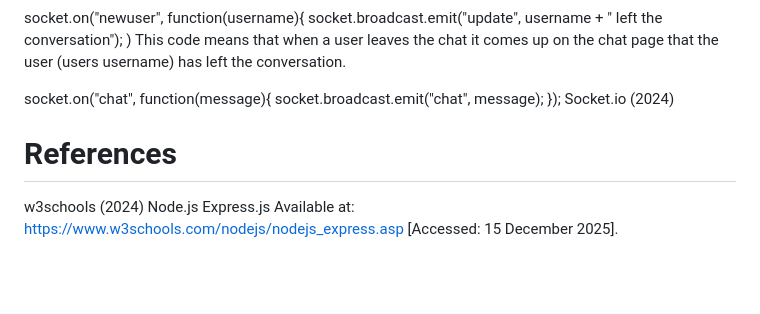
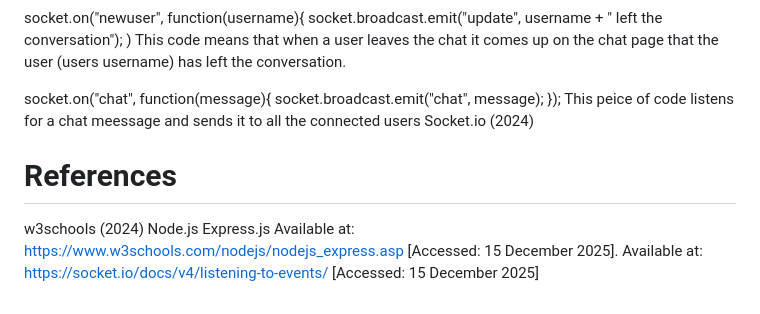
Before and after one commit to tgf101/chatapp, a Markdown page: README.md, the part around the change. Drawn GitHub-style; blank space fills up the shorter version.

```diff
--- a/README.md
+++ b/README.md
@@ -140,6 +140,7 @@ This code means that when a user leaves the chat it comes up on the chat page th
 socket.on("chat", function(message){
         socket.broadcast.emit("chat", message);
     });
+This peice of code listens for a chat meessage and sends  it to all the connected users
 Socket.io (2024)
 
 
@@ -164,3 +165,4 @@ Socket.io (2024)
 # References
 
 w3schools (2024) Node.js Express.js Available at: https://www.w3schools.com/nodejs/nodejs_express.asp [Accessed: 15 December 2025].
+Available at: https://socket.io/docs/v4/listening-to-events/ [Accessed: 15 December 2025]
```
